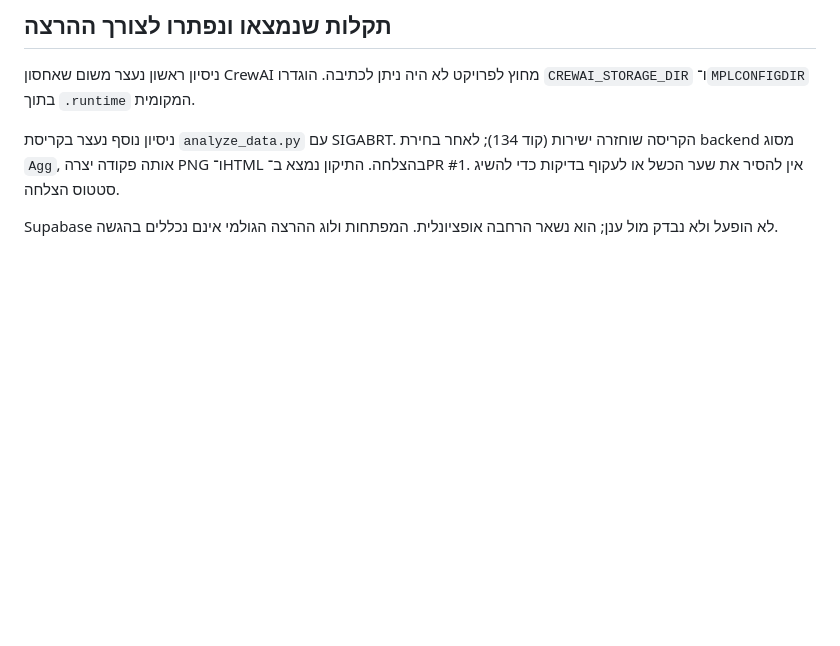
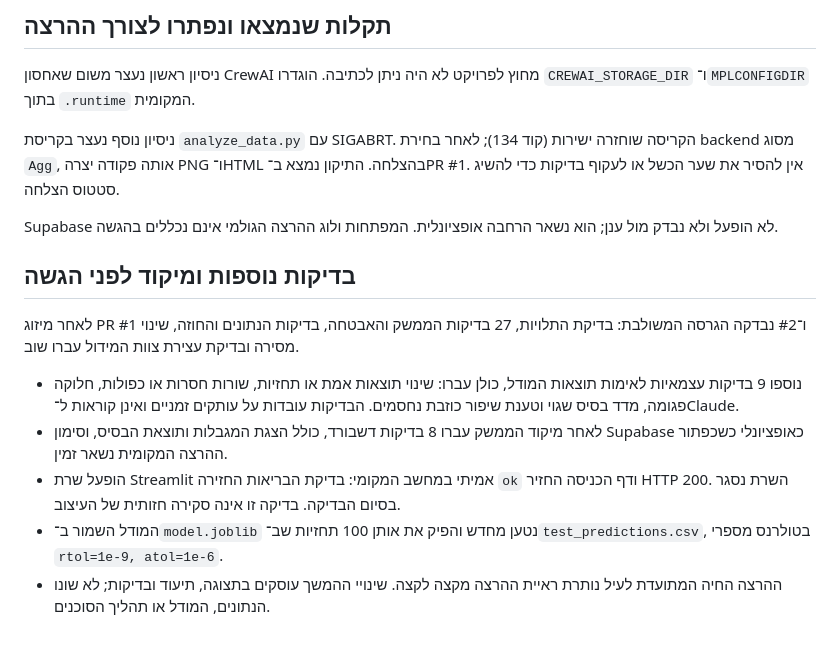
Before and after one commit to ido-318/Creator-Insights, a Markdown page: docs/verification-2026-10-31.md, the part around the change. GitHub-like rendering; blank space fills up the shorter version.

Commit message:
docs: record additional pre-submission verification

```diff
--- a/docs/verification-2026-10-31.md
+++ b/docs/verification-2026-10-31.md
@@ -39,3 +39,13 @@
 ניסיון נוסף נעצר בקריסת `analyze_data.py` עם SIGABRT. הקריסה שוחזרה ישירות (קוד 134); לאחר בחירת backend מסוג `Agg`, אותה פקודה יצרה PNG ו־HTML בהצלחה. התיקון נמצא ב־PR #1. אין להסיר את שער הכשל או לעקוף בדיקות כדי להשיג סטטוס הצלחה.
 
 Supabase לא הופעל ולא נבדק מול ענן; הוא נשאר הרחבה אופציונלית. המפתחות ולוג ההרצה הגולמי אינם נכללים בהגשה.
+
+## בדיקות נוספות ומיקוד לפני הגשה
+
+לאחר מיזוג PR #1 ו־#2 נבדקה הגרסה המשולבת: בדיקת התלויות, 27 בדיקות הממשק והאבטחה, בדיקות הנתונים והחוזה, שינוי מסירה ובדיקת עצירת צוות המידול עברו שוב.
+
+- נוספו 9 בדיקות עצמאיות לאימות תוצאות המודל, כולן עברו: שינוי תוצאות אמת או תחזיות, שורות חסרות או כפולות, חלוקה פגומה, מדד בסיס שגוי וטענת שיפור כוזבת נחסמים. הבדיקות עובדות על עותקים זמניים ואינן קוראות ל־Claude.
+- לאחר מיקוד הממשק עברו 8 בדיקות דשבורד, כולל הצגת המגבלות ותוצאת הבסיס, וסימון Supabase כאופציונלי כשכפתור ההרצה המקומית נשאר זמין.
+- הופעל שרת Streamlit אמיתי במחשב המקומי: בדיקת הבריאות החזירה `ok` ודף הכניסה החזיר HTTP 200. השרת נסגר בסיום הבדיקה. בדיקה זו אינה סקירה חזותית של העיצוב.
+- המודל השמור ב־`model.joblib` נטען מחדש והפיק את אותן 100 תחזיות שב־`test_predictions.csv`, בטולרנס מספרי `rtol=1e-9, atol=1e-6`.
+- ההרצה החיה המתועדת לעיל נותרת ראיית ההרצה מקצה לקצה. שינויי ההמשך עוסקים בתצוגה, תיעוד ובדיקות; לא שונו הנתונים, המודל או תהליך הסוכנים.
```
